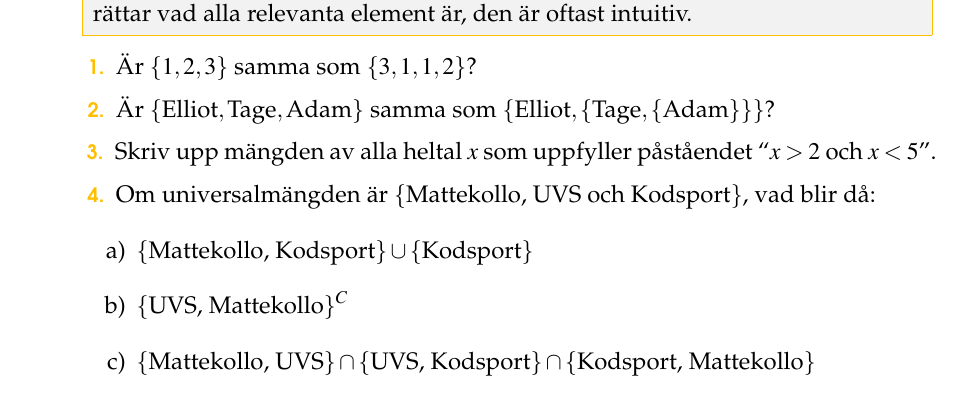
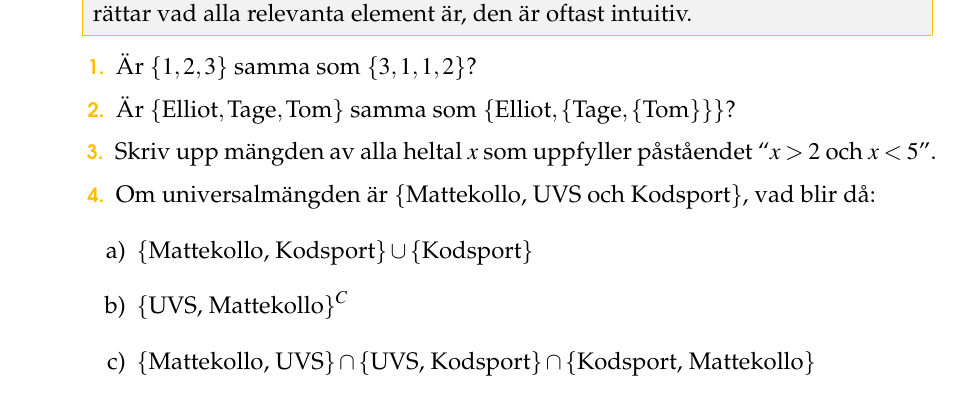
Before and after one commit to ZekeWK/mattekollo2023-logic, a LaTeX book (main3.tex, which reads lec3.tex): part of page 1 of 2, cut so that both start at the same text. Compiled offline with pdfLaTeX.

Commit message:
Change Adam to Tom

```diff
--- a/lec3.tex
+++ b/lec3.tex
@@ -25,7 +25,7 @@
 \end{problem}
 
 \begin{problem}
-	Är \(\left\{\text{Elliot} , \text{Tage}, \text{Adam} \right\}\) samma som \(\left\{\text{Elliot}, \left\{\text{Tage}, \left\{\text{Adam} \right\} \right\}\right\}\)?
+	Är \(\left\{\text{Elliot} , \text{Tage}, \text{Tom} \right\}\) samma som \(\left\{\text{Elliot}, \left\{\text{Tage}, \left\{\text{Tom} \right\} \right\}\right\}\)?
 \end{problem}
 
 \begin{problem}
```
Also changed, not shown: main3.pdf.
